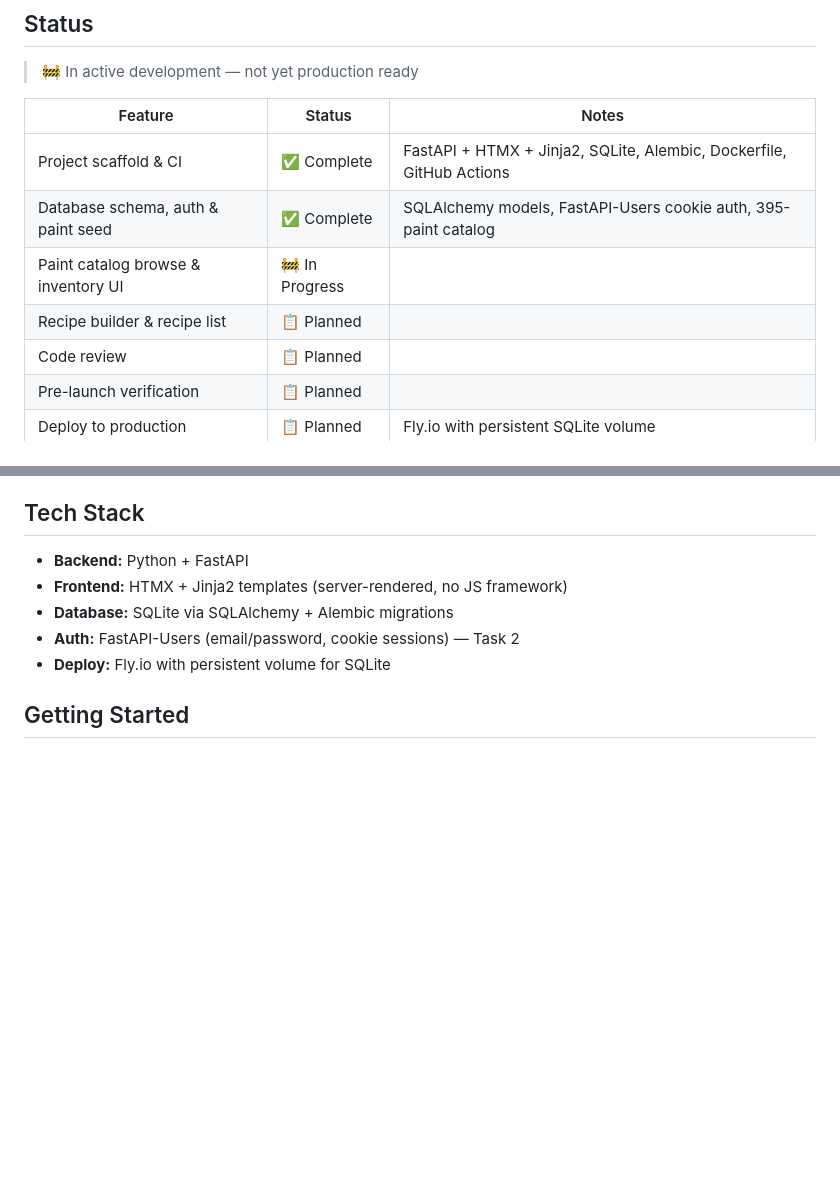
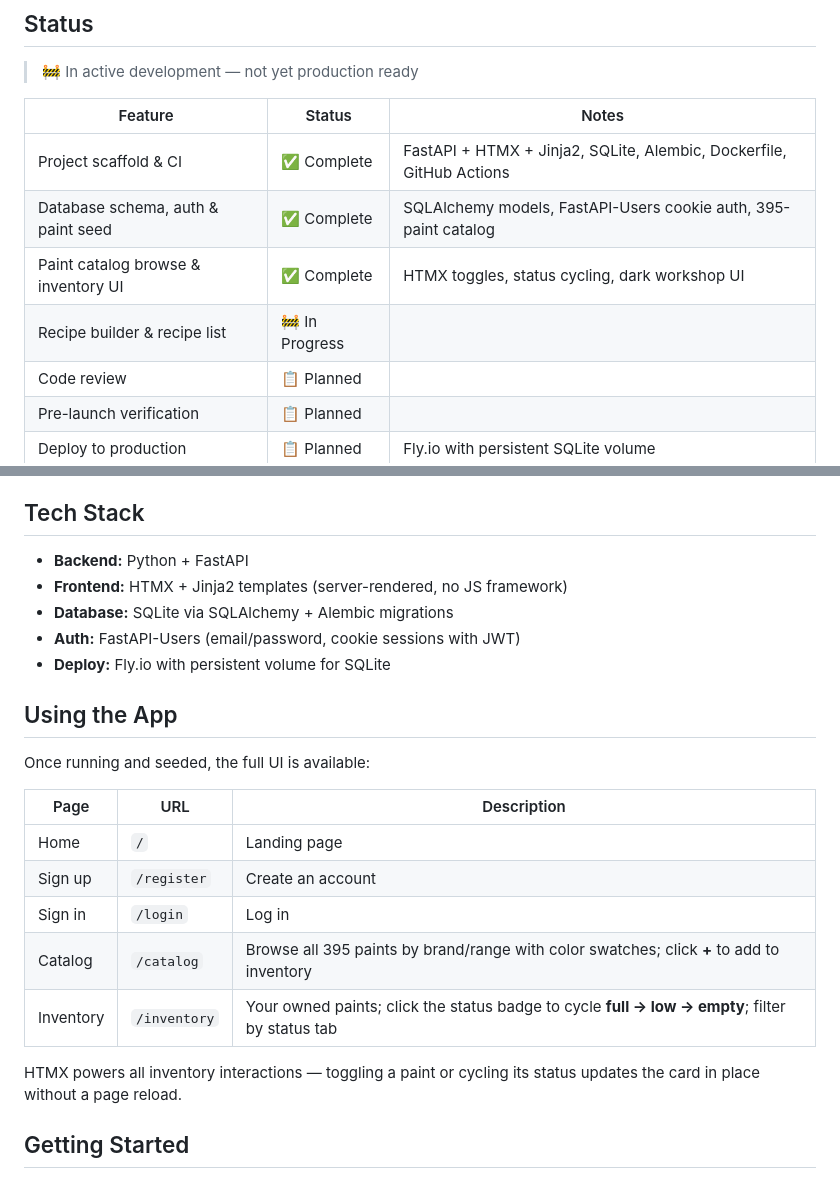
Before and after one commit to daemonship/mixmini, a Markdown page: README.md, 2 parts joined by grey strips. GitHub-like rendering; blank space fills up the shorter version.

Commit message:
docs: update status after task 3 — paint catalog browse & inventory UI

```diff
--- a/README.md
+++ b/README.md
@@ -16,8 +16,8 @@
 |---------|--------|-------|
 | Project scaffold & CI | ✅ Complete | FastAPI + HTMX + Jinja2, SQLite, Alembic, Dockerfile, GitHub Actions |
 | Database schema, auth & paint seed | ✅ Complete | SQLAlchemy models, FastAPI-Users cookie auth, 395-paint catalog |
-| Paint catalog browse & inventory UI | 🚧 In Progress | |
-| Recipe builder & recipe list | 📋 Planned | |
+| Paint catalog browse & inventory UI | ✅ Complete | HTMX toggles, status cycling, dark workshop UI |
+| Recipe builder & recipe list | 🚧 In Progress | |
 | Code review | 📋 Planned | |
 | Pre-launch verification | 📋 Planned | |
 | Deploy to production | 📋 Planned | Fly.io with persistent SQLite volume |
@@ -34,8 +34,22 @@ Tabletop miniature hobbyists and painters need a way to:
 - **Backend:** Python + FastAPI
 - **Frontend:** HTMX + Jinja2 templates (server-rendered, no JS framework)
 - **Database:** SQLite via SQLAlchemy + Alembic migrations
-- **Auth:** FastAPI-Users (email/password, cookie sessions) — Task 2
+- **Auth:** FastAPI-Users (email/password, cookie sessions with JWT)
 - **Deploy:** Fly.io with persistent volume for SQLite
+
+## Using the App
+
+Once running and seeded, the full UI is available:
+
+| Page | URL | Description |
+|------|-----|-------------|
+| Home | `/` | Landing page |
+| Sign up | `/register` | Create an account |
+| Sign in | `/login` | Log in |
+| Catalog | `/catalog` | Browse all 395 paints by brand/range with color swatches; click **+** to add to inventory |
+| Inventory | `/inventory` | Your owned paints; click the status badge to cycle **full → low → empty**; filter by status tab |
+
+HTMX powers all inventory interactions — toggling a paint or cycling its status updates the card in place without a page reload.
 
 ## Getting Started
 
```
